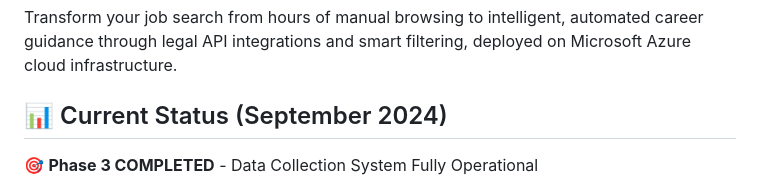
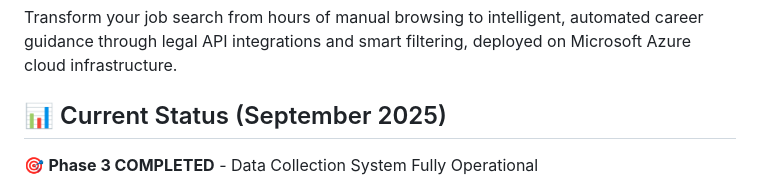
Before and after one commit to GuiDev-01/orion-jobs-ai, a Markdown page: README.md, the part around the change. GitHub-like rendering.

Commit message:
fix: correct date to September 2025 in README status section

```diff
--- a/README.md
+++ b/README.md
@@ -10,7 +10,7 @@
 
 Transform your job search from hours of manual browsing to intelligent, automated career guidance through legal API integrations and smart filtering, deployed on Microsoft Azure cloud infrastructure.
 
-## 📊 Current Status (September 2024)
+## 📊 Current Status (September 2025)
 
 🎯 **Phase 3 COMPLETED** - Data Collection System Fully Operational
 - **1,396+ Jobs** collected from multiple sources
```
